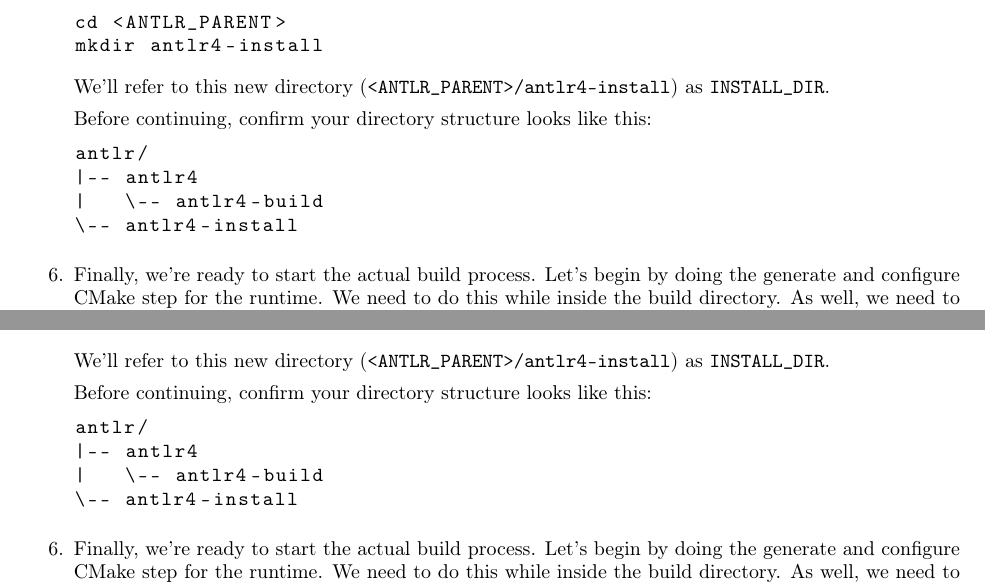
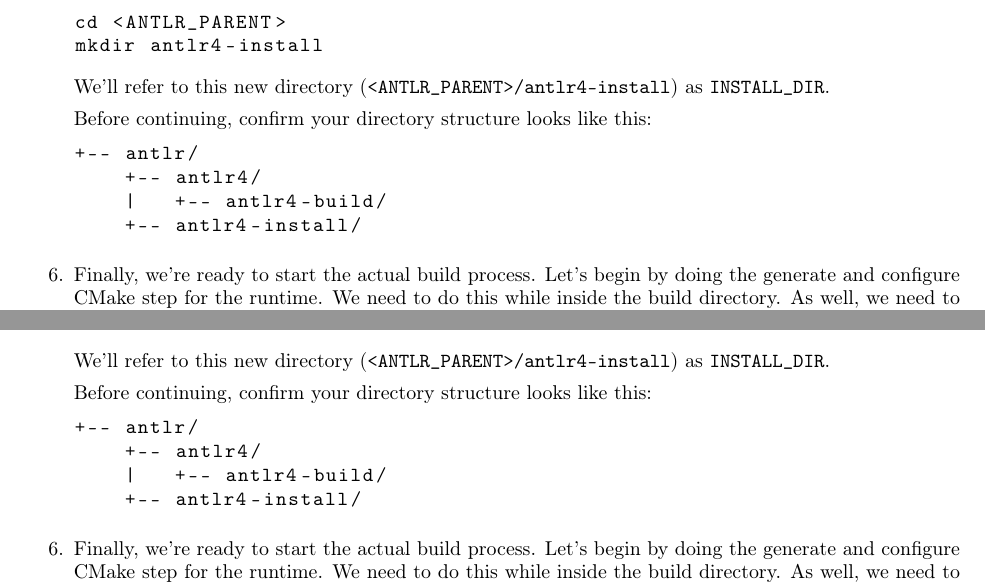
Before and after one commit to cmput415/415-docs, a LaTeX document (setup/setup.tex, which reads setup/envs/macos.tex, setup/envs/ubuntu.tex): two parts of pages 2 and 8 of 12, joined at a grey line, cut so that both start at the same text. Compiled offline with pdfLaTeX.

Commit message:
Change directory format.

```diff
--- a/setup/envs/macos.tex
+++ b/setup/envs/macos.tex
@@ -100,10 +100,10 @@ environment that you can modify these steps appropriately.
 
     Before continuing, confirm your directory structure looks like this:
     \begin{lstlisting}
-      antlr/
-      |-- antlr4
-      |   \-- antlr4-build
-      \-- antlr4-install
+      +-- antlr/
+          +-- antlr4/
+          |   +-- antlr4-build/
+          +-- antlr4-install/
     \end{lstlisting}
   \item
     Finally, we're ready to start the actual build process. Let's begin by doing the generate and
--- a/setup/envs/ubuntu.tex
+++ b/setup/envs/ubuntu.tex
@@ -75,10 +75,10 @@ environment that you can modify these steps appropriately.
 
     Before continuing, confirm your directory structure looks like this:
     \begin{lstlisting}
-      antlr/
-      |-- antlr4
-      |   \-- antlr4-build
-      \-- antlr4-install
+      +-- antlr/
+          +-- antlr4/
+          |   +-- antlr4-build/
+          +-- antlr4-install/
     \end{lstlisting}
   \item
     Finally, we're ready to start the actual build process. Let's begin by doing the generate and
```
